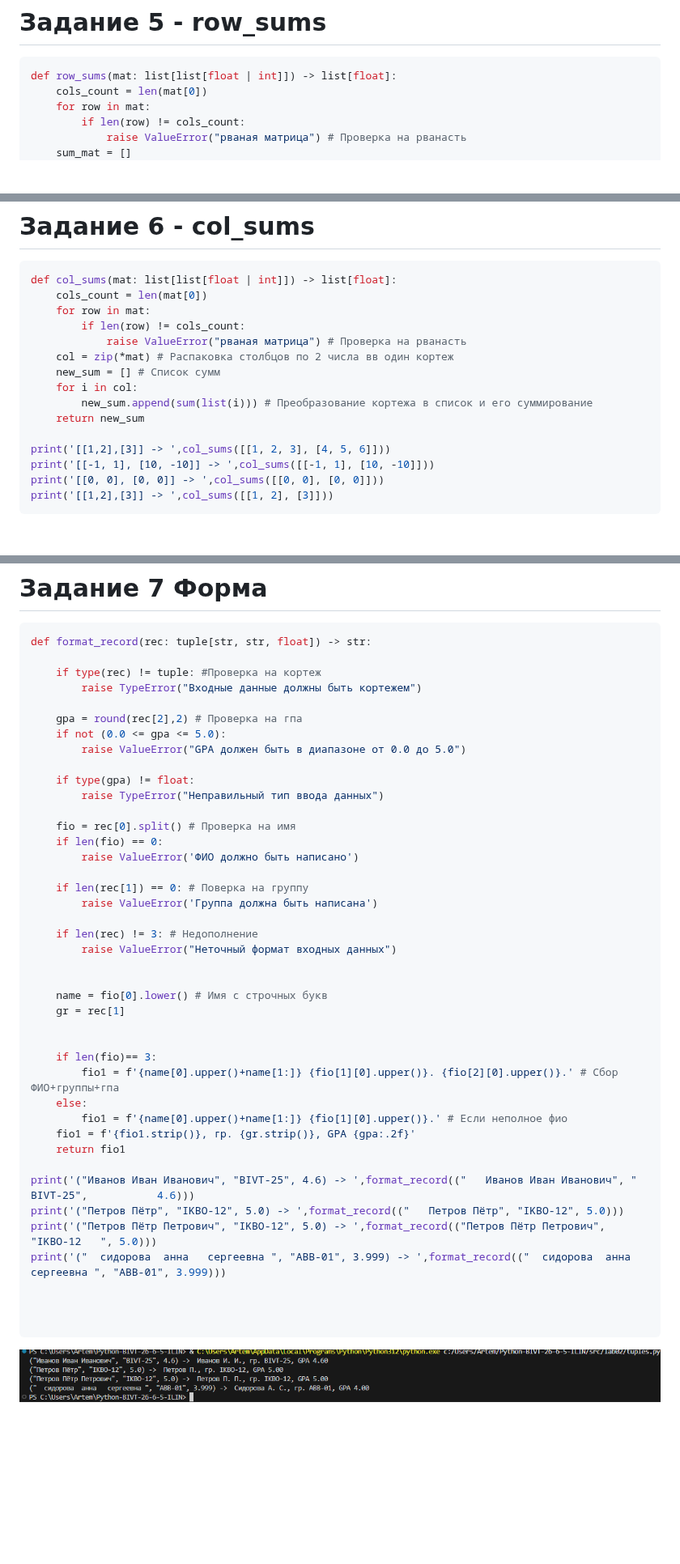
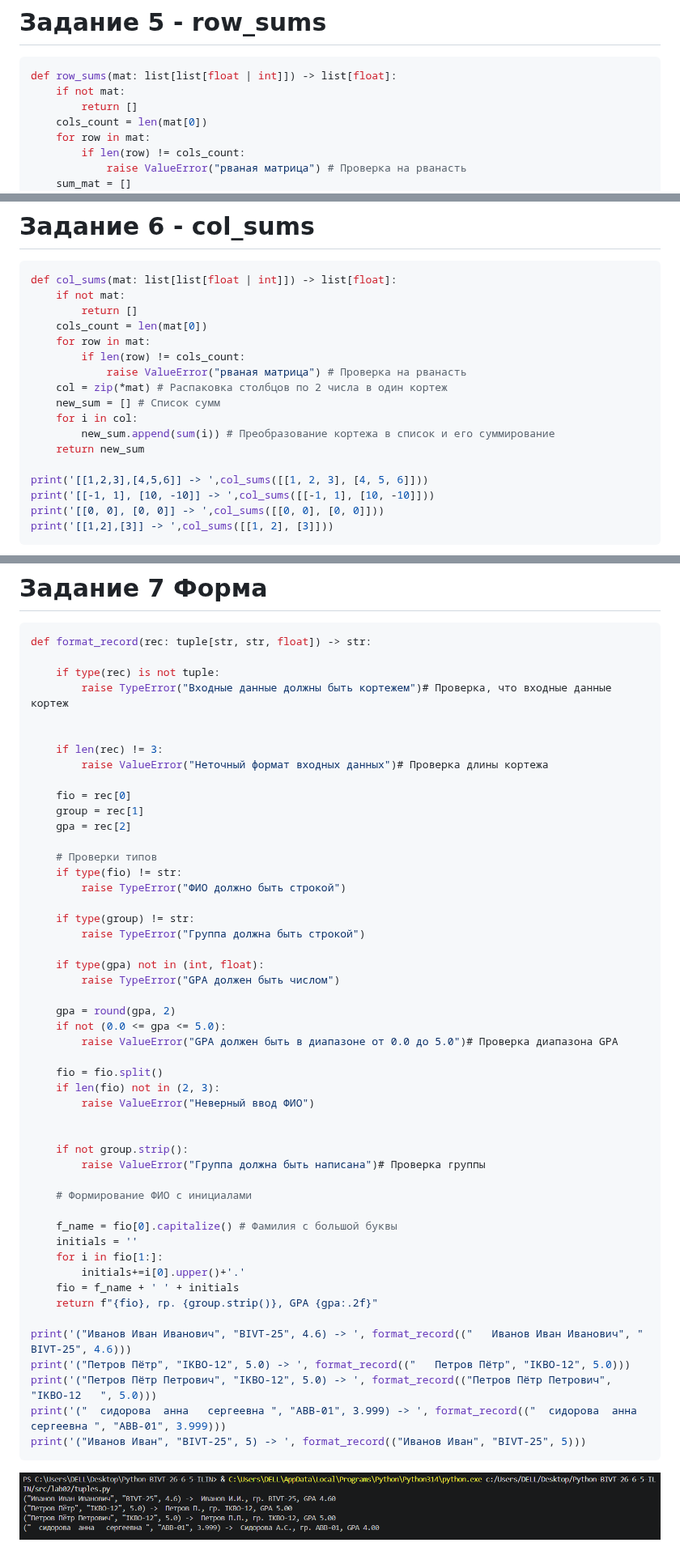
Before and after one commit to kot2015311/Python-BIVT-26-6-5-ILIN, a Markdown page: src/lab02/README.md, 3 parts joined by grey strips. Shown at 81% size. Rendered like a GitHub page; pictures changed too: images/lab02/07.png; blank space fills up the shorter version.

````diff
--- a/src/lab02/README.md
+++ b/src/lab02/README.md
@@ -90,6 +98,8 @@ print('[[1, 2], [3]] -> ',transpose([[1, 2], [3]]))
 # Задание 5 - row_sums
 ```py
 def row_sums(mat: list[list[float | int]]) -> list[float]:
+    if not mat:
+        return []
     cols_count = len(mat[0])
     for row in mat:
         if len(row) != cols_count:
@@ -109,17 +119,19 @@ print('[[1,2],[3]] -> ',row_sums([[1,2],[3]]))
 # Задание 6 - col_sums
 ```py
 def col_sums(mat: list[list[float | int]]) -> list[float]:
+    if not mat:
+        return []
     cols_count = len(mat[0])
     for row in mat:
         if len(row) != cols_count:
             raise ValueError("рваная матрица") # Проверка на рванасть
-    col = zip(*mat) # Распаковка столбцов по 2 числа вв один кортеж
+    col = zip(*mat) # Распаковка столбцов по 2 числа в один кортеж
     new_sum = [] # Список сумм
     for i in col:
-        new_sum.append(sum(list(i))) # Преобразование кортежа в список и его суммирование
+        new_sum.append(sum(i)) # Преобразование кортежа в список и его суммирование
     return new_sum
 
-print('[[1,2],[3]] -> ',col_sums([[1, 2, 3], [4, 5, 6]]))
+print('[[1,2,3],[4,5,6]] -> ',col_sums([[1, 2, 3], [4, 5, 6]]))
 print('[[-1, 1], [10, -10]] -> ',col_sums([[-1, 1], [10, -10]]))
 print('[[0, 0], [0, 0]] -> ',col_sums([[0, 0], [0, 0]]))
 print('[[1,2],[3]] -> ',col_sums([[1, 2], [3]]))
@@ -130,44 +142,52 @@ print('[[1,2],[3]] -> ',col_sums([[1, 2], [3]]))
 ```py
 def format_record(rec: tuple[str, str, float]) -> str:
 
-    if type(rec) != tuple: #Проверка на кортеж
-        raise TypeError("Входные данные должны быть кортежем")
-
-    gpa = round(rec[2],2) # Проверка на гпа
-    if not (0.0 <= gpa <= 5.0):
-        raise ValueError("GPA должен быть в диапазоне от 0.0 до 5.0")
-
-    if type(gpa) != float:
-        raise TypeError("Неправильный тип ввода данных")
-
-    fio = rec[0].split() # Проверка на имя
-    if len(fio) == 0:
-        raise ValueError('ФИО должно быть написано')
-
-    if len(rec[1]) == 0: # Поверка на группу
-        raise ValueError('Группа должна быть написана')
-
-    if len(rec) != 3: # Недополнение
-        raise ValueError("Неточный формат входных данных")
+    if type(rec) is not tuple:
+        raise TypeError("Входные данные должны быть кортежем")# Проверка, что входные данные кортеж
 
 
-    name = fio[0].lower() # Имя с строчных букв
-    gr = rec[1]
+    if len(rec) != 3:
+        raise ValueError("Неточный формат входных данных")# Проверка длины кортежа
+
+    fio = rec[0]
+    group = rec[1]
+    gpa = rec[2]
+
+    # Проверки типов
+    if type(fio) != str:
+        raise TypeError("ФИО должно быть строкой")
+
+    if type(group) != str:
+        raise TypeError("Группа должна быть строкой")
+
+    if type(gpa) not in (int, float):
+        raise TypeError("GPA должен быть числом")
+
+    gpa = round(gpa, 2)
+    if not (0.0 <= gpa <= 5.0):
+        raise ValueError("GPA должен быть в диапазоне от 0.0 до 5.0")# Проверка диапазона GPA
+
+    fio = fio.split()
+    if len(fio) not in (2, 3):
+        raise ValueError("Неверный ввод ФИО")
 
 
-    if len(fio)== 3:
-        fio1 = f'{name[0].upper()+name[1:]} {fio[1][0].upper()}. {fio[2][0].upper()}.' # Сбор ФИО+группы+гпа
-    else:
-        fio1 = f'{name[0].upper()+name[1:]} {fio[1][0].upper()}.' # Если неполное фио
-    fio1 = f'{fio1.strip()}, гр. {gr.strip()}, GPA {gpa:.2f}'
-    return fio1
+    if not group.strip():
+        raise ValueError("Группа должна быть написана")# Проверка группы
 
-print('("Иванов Иван Иванович", "BIVT-25", 4.6) -> ',format_record(("   Иванов Иван Иванович", "    BIVT-25",           4.6)))
-print('("Петров Пётр", "IKBO-12", 5.0) -> ',format_record(("   Петров Пётр", "IKBO-12", 5.0)))
-print('("Петров Пётр Петрович", "IKBO-12", 5.0) -> ',format_record(("Петров Пётр Петрович", "IKBO-12   ", 5.0)))
-print('("  сидорова  анна   сергеевна ", "ABB-01", 3.999) -> ',format_record(("  сидорова  анна   сергеевна ", "ABB-01", 3.999)))
+    # Формирование ФИО с инициалами
 
+    f_name = fio[0].capitalize() # Фамилия с большой буквы
+    initials = ''
+    for i in fio[1:]:
+        initials+=i[0].upper()+'.'
+    fio = f_name + ' ' + initials
+    return f"{fio}, гр. {group.strip()}, GPA {gpa:.2f}"
 
-
+print('("Иванов Иван Иванович", "BIVT-25", 4.6) -> ', format_record(("   Иванов Иван Иванович", "    BIVT-25", 4.6)))
+print('("Петров Пётр", "IKBO-12", 5.0) -> ', format_record(("   Петров Пётр", "IKBO-12", 5.0)))
+print('("Петров Пётр Петрович", "IKBO-12", 5.0) -> ', format_record(("Петров Пётр Петрович", "IKBO-12   ", 5.0)))
+print('("  сидорова  анна   сергеевна ", "ABB-01", 3.999) -> ', format_record(("  сидорова  анна   сергеевна ", "ABB-01", 3.999)))
+print('("Иванов Иван", "BIVT-25", 5) -> ', format_record(("Иванов Иван", "BIVT-25", 5)))
 ```
 ![alt text](../../images/lab02/07.png)
````
Also changed, not shown: other parts of src/lab02/README.md (+23 -15 lines), 4 other files.
